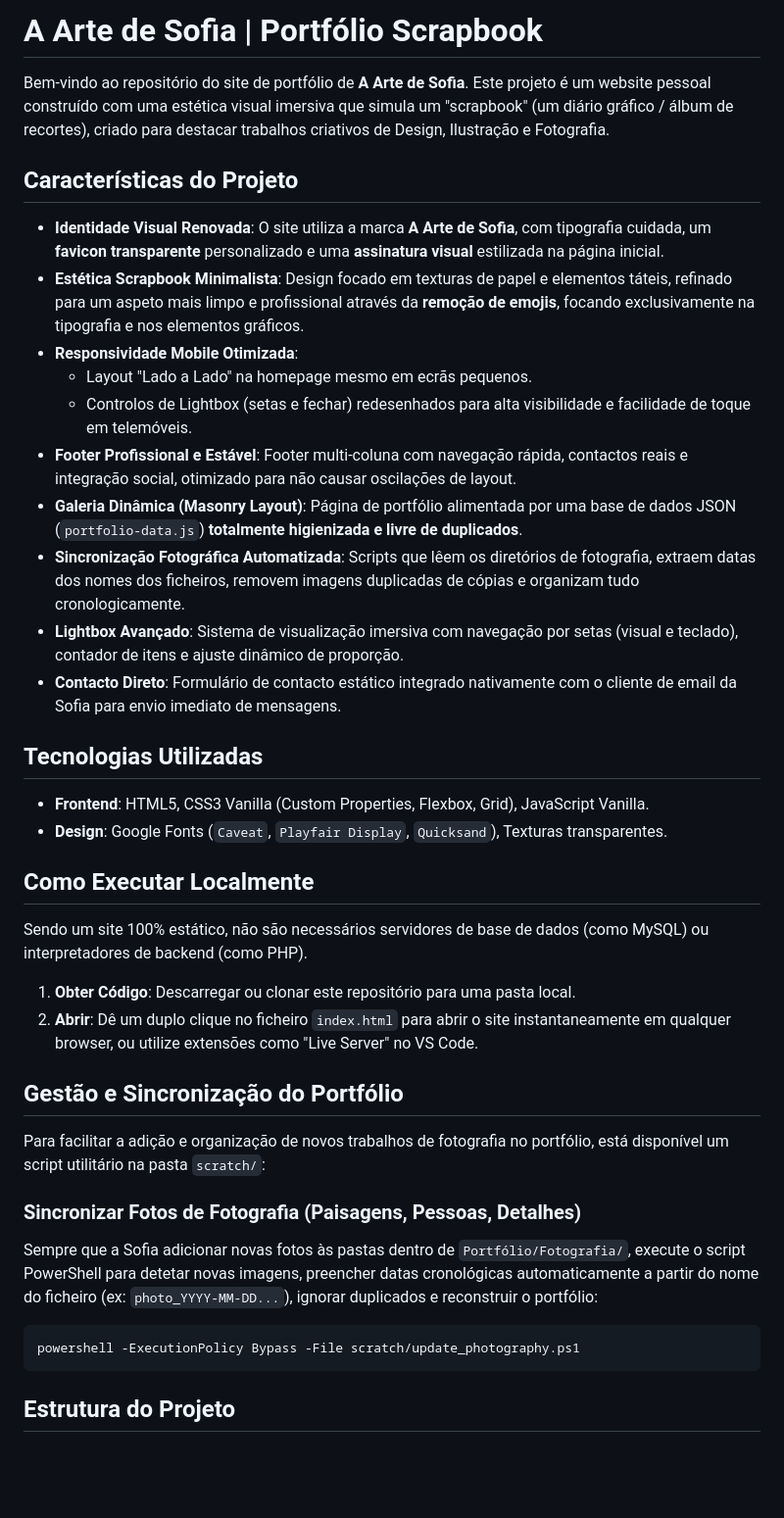
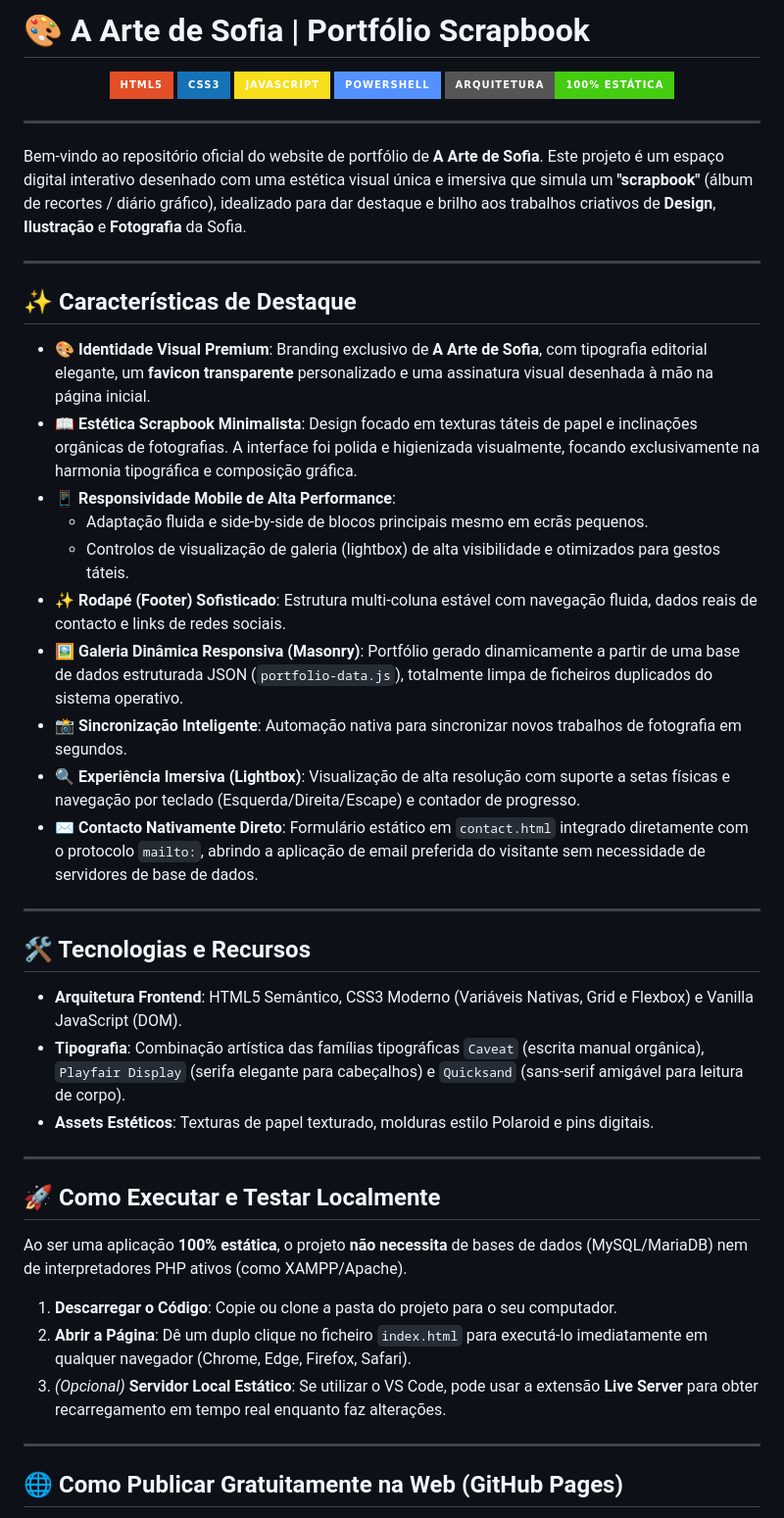
Before and after one commit to retratoculto28-source/site_portfolio, a Markdown page: README.md, the part around one of its changes. Shown at 98% size. Rendered like a GitHub page; badges without logos; blank space fills up the shorter version.

Commit message:
docs: modernize README with visual badges, deployment instructions, and updated project structure documentation

````diff
--- a/README.md
+++ b/README.md
@@ -1,40 +1,54 @@
-# A Arte de Sofia | Portfólio Scrapbook
+# 🎨 A Arte de Sofia | Portfólio Scrapbook
 
-Bem-vindo ao repositório do site de portfólio de **A Arte de Sofia**. Este projeto é um website pessoal construído com uma estética visual imersiva que simula um "scrapbook" (um diário gráfico / álbum de recortes), criado para destacar trabalhos criativos de Design, Ilustração e Fotografia.
+<div align="center">
 
-## Características do Projeto
+  ![HTML5](https://img.shields.io/badge/HTML5-E34F26?style=for-the-badge&logo=html5&logoColor=white)
+  ![CSS3](https://img.shields.io/badge/CSS3-1572B6?style=for-the-badge&logo=css3&logoColor=white)
+  ![JavaScript](https://img.shields.io/badge/JavaScript-F7DF1E?style=for-the-badge&logo=javascript&logoColor=black)
+  ![PowerShell](https://img.shields.io/badge/PowerShell-5391FE?style=for-the-badge&logo=powershell&logoColor=white)
+  ![Static Site](https://img.shields.io/badge/Arquitetura-100%25_Estática-brightgreen?style=for-the-badge)
 
-*   **Identidade Visual Renovada**: O site utiliza a marca **A Arte de Sofia**, com tipografia cuidada, um **favicon transparente** personalizado e uma **assinatura visual** estilizada na página inicial.
-*   **Estética Scrapbook Minimalista**: Design focado em texturas de papel e elementos táteis, refinado para um aspeto mais limpo e profissional através da **remoção de emojis**, focando exclusivamente na tipografia e nos elementos gráficos.
-*   **Responsividade Mobile Otimizada**:
-    *   Layout "Lado a Lado" na homepage mesmo em ecrãs pequenos.
-    *   Controlos de Lightbox (setas e fechar) redesenhados para alta visibilidade e facilidade de toque em telemóveis.
-*   **Footer Profissional e Estável**: Footer multi-coluna com navegação rápida, contactos reais e integração social, otimizado para não causar oscilações de layout.
-*   **Galeria Dinâmica (Masonry Layout)**: Página de portfólio alimentada por uma base de dados JSON (`portfolio-data.js`) **totalmente higienizada e livre de duplicados**.
-*   **Sincronização Fotográfica Automatizada**: Scripts que lêem os diretórios de fotografia, extraem datas dos nomes dos ficheiros, removem imagens duplicadas de cópias e organizam tudo cronologicamente.
-*   **Lightbox Avançado**: Sistema de visualização imersiva com navegação por setas (visual e teclado), contador de itens e ajuste dinâmico de proporção.
-*   **Contacto Direto**: Formulário de contacto estático integrado nativamente com o cliente de email da Sofia para envio imediato de mensagens.
+</div>
 
-## Tecnologias Utilizadas
+---
 
-*   **Frontend**: HTML5, CSS3 Vanilla (Custom Properties, Flexbox, Grid), JavaScript Vanilla.
-*   **Design**: Google Fonts (`Caveat`, `Playfair Display`, `Quicksand`), Texturas transparentes.
+Bem-vindo ao repositório oficial do website de portfólio de **A Arte de Sofia**.
+Este projeto é um espaço digital interativo desenhado com uma estética visual única e imersiva que simula um **"scrapbook"** (álbum de recortes / diário gráfico), idealizado para dar destaque e brilho aos trabalhos criativos de **Design**, **Ilustração** e **Fotografia** da Sofia.
 
-## Como Executar Localmente
+---
 
-Sendo um site 100% estático, não são necessários servidores de base de dados (como MySQL) ou interpretadores de backend (como PHP).
+## ✨ Características de Destaque
 
-1.  **Obter Código**: Descarregar ou clonar este repositório para uma pasta local.
-2.  **Abrir**: Dê um duplo clique no ficheiro `index.html` para abrir o site instantaneamente em qualquer browser, ou utilize extensões como "Live Server" no VS Code.
+*   **🎨 Identidade Visual Premium**: Branding exclusivo de **A Arte de Sofia**, com tipografia editorial elegante, um **favicon transparente** personalizado e uma assinatura visual desenhada à mão na página inicial.
+*   **📖 Estética Scrapbook Minimalista**: Design focado em texturas táteis de papel e inclinações orgânicas de fotografias. A interface foi polida e higienizada visualmente, focando exclusivamente na harmonia tipográfica e composição gráfica.
+*   **📱 Responsividade Mobile de Alta Performance**:
+    *   Adaptação fluida e side-by-side de blocos principais mesmo em ecrãs pequenos.
+    *   Controlos de visualização de galeria (lightbox) de alta visibilidade e otimizados para gestos táteis.
+*   **✨ Rodapé (Footer) Sofisticado**: Estrutura multi-coluna estável com navegação fluida, dados reais de contacto e links de redes sociais.
+*   **🖼️ Galeria Dinâmica Responsiva (Masonry)**: Portfólio gerado dinamicamente a partir de uma base de dados estruturada JSON (`portfolio-data.js`), totalmente limpa de ficheiros duplicados do sistema operativo.
+*   **📸 Sincronização Inteligente**: Automação nativa para sincronizar novos trabalhos de fotografia em segundos.
+*   **🔍 Experiência Imersiva (Lightbox)**: Visualização de alta resolução com suporte a setas físicas e navegação por teclado (Esquerda/Direita/Escape) e contador de progresso.
+*   **✉️ Contacto Nativamente Direto**: Formulário estático em `contact.html` integrado diretamente com o protocolo `mailto:`, abrindo a aplicação de email preferida do visitante sem necessidade de servidores de base de dados.
 
-## Gestão e Sincronização do Portfólio
+---
 
-Para facilitar a adição e organização de novos trabalhos de fotografia no portfólio, está disponível um script utilitário na pasta `scratch/`:
+## 🛠️ Tecnologias e Recursos
 
-### Sincronizar Fotos de Fotografia (Paisagens, Pessoas, Detalhes)
-Sempre que a Sofia adicionar novas fotos às pastas dentro de `Portfólio/Fotografia/`, execute o script PowerShell para detetar novas imagens, preencher datas cronológicas automaticamente a partir do nome do ficheiro (ex: `photo_YYYY-MM-DD...`), ignorar duplicados e reconstruir o portfólio:
-```powershell
-powershell -ExecutionPolicy Bypass -File scratch/update_photography.ps1
-```
+*   **Arquitetura Frontend**: HTML5 Semântico, CSS3 Moderno (Variáveis Nativas, Grid e Flexbox) e Vanilla JavaScript (DOM).
+*   **Tipografia**: Combinação artística das famílias tipográficas `Caveat` (escrita manual orgânica), `Playfair Display` (serifa elegante para cabeçalhos) e `Quicksand` (sans-serif amigável para leitura de corpo).
+*   **Assets Estéticos**: Texturas de papel texturado, molduras estilo Polaroid e pins digitais.
 
-## Estrutura do Projeto
+---
+
+## 🚀 Como Executar e Testar Localmente
+
+Ao ser uma aplicação **100% estática**, o projeto **não necessita** de bases de dados (MySQL/MariaDB) nem de interpretadores PHP ativos (como XAMPP/Apache).
+
+1.  **Descarregar o Código**: Copie ou clone a pasta do projeto para o seu computador.
+2.  **Abrir a Página**: Dê um duplo clique no ficheiro `index.html` para executá-lo imediatamente em qualquer navegador (Chrome, Edge, Firefox, Safari).
+3.  *(Opcional)* **Servidor Local Estático**: Se utilizar o VS Code, pode usar a extensão **Live Server** para obter recarregamento em tempo real enquanto faz alterações.
+
+---
+
+## 🌐 Como Publicar Gratuitamente na Web (GitHub Pages)
+
````
Also changed, not shown: other parts of README.md (+55 -11 lines).
